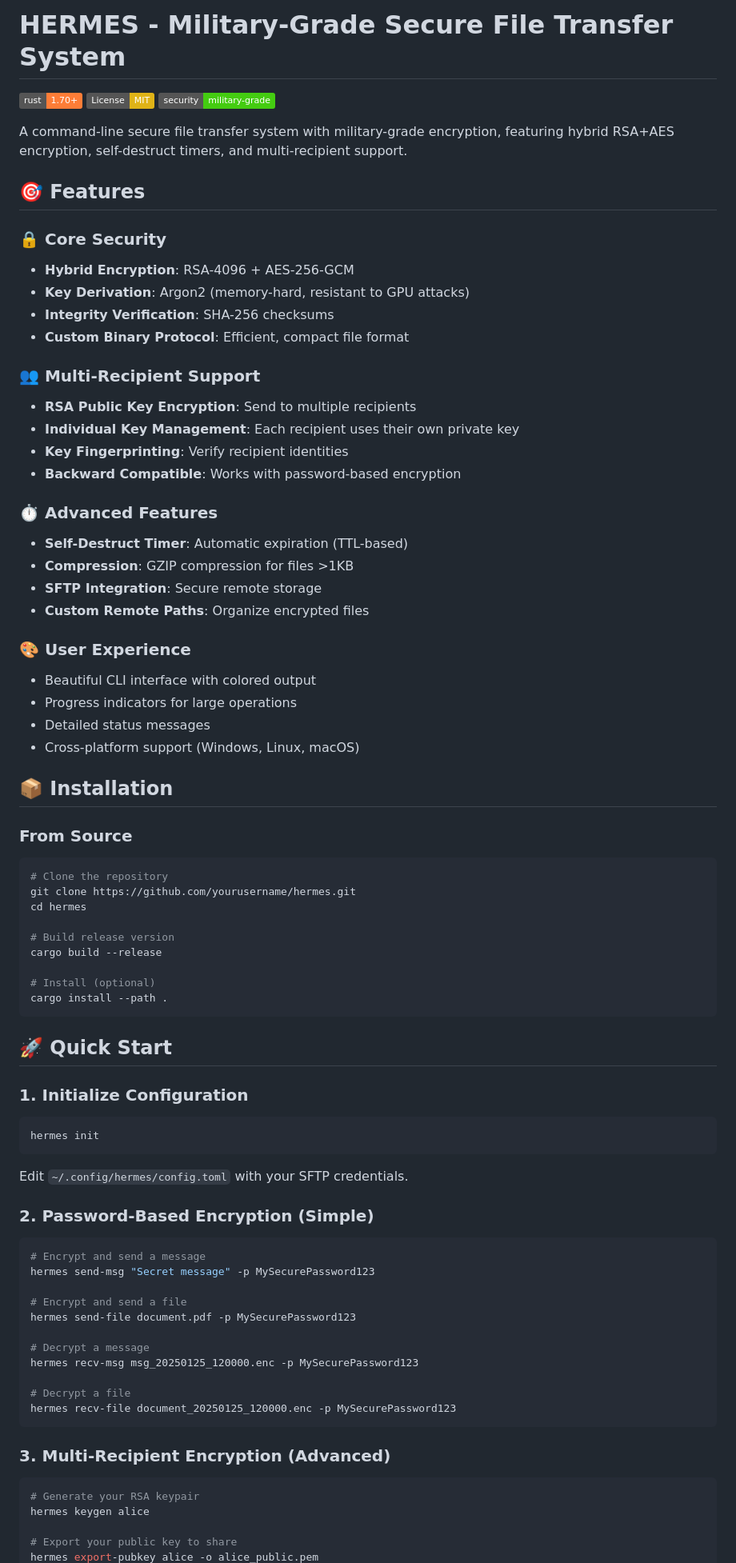
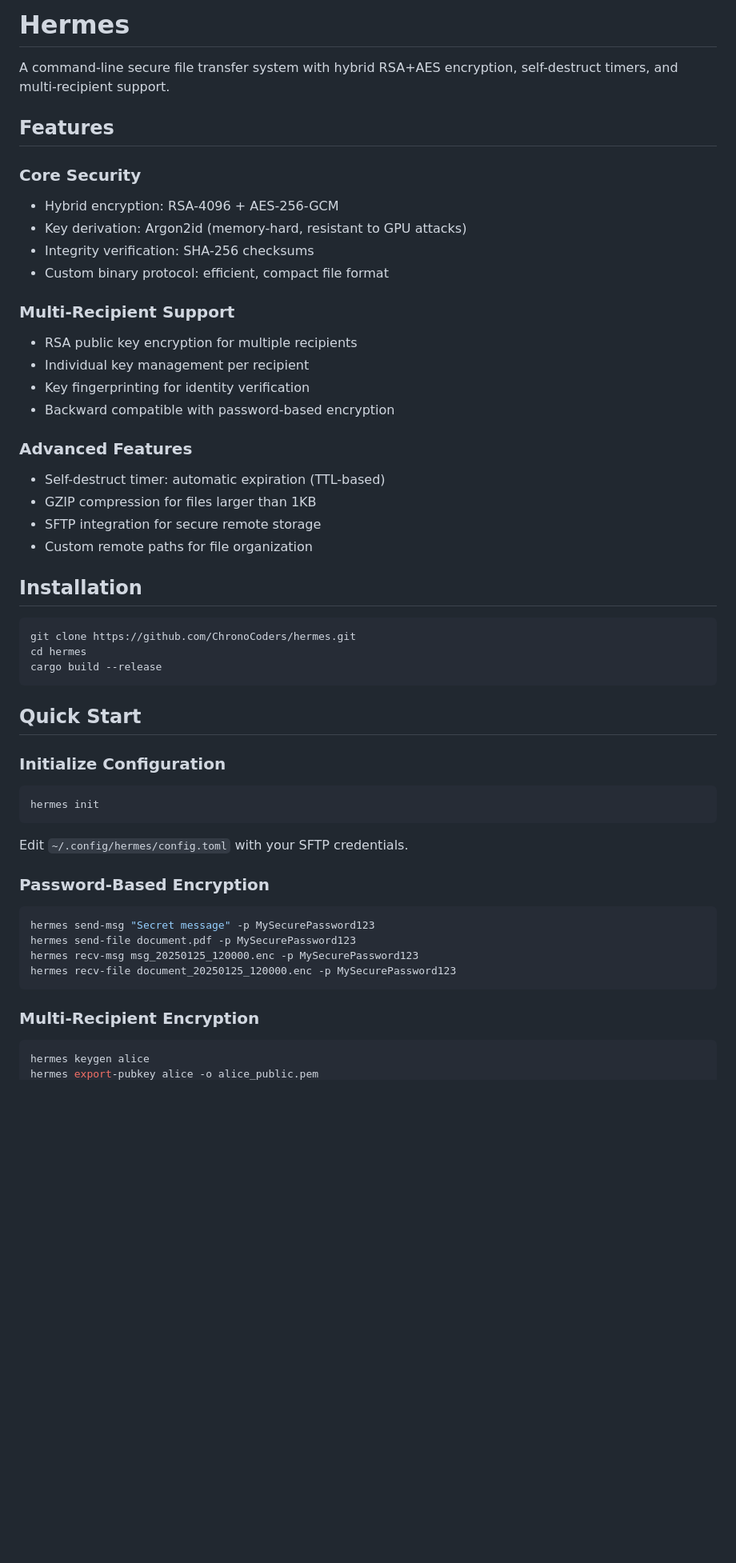
Before and after one commit to ChronoCoders/hermes, a Markdown page: README.md, the part around one of its changes. Shown at 80% size. Drawn GitHub-style; badges without logos; blank space fills up the shorter version.

Commit message:
rewrite README

````diff
--- a/README.md
+++ b/README.md
@@ -1,56 +1,38 @@
-# HERMES - Military-Grade Secure File Transfer System
+# Hermes
 
-[![Rust](https://img.shields.io/badge/rust-1.70%2B-orange.svg)](https://www.rust-lang.org/)
-[![License: MIT](https://img.shields.io/badge/License-MIT-yellow.svg)](https://opensource.org/licenses/MIT)
-[![Security](https://img.shields.io/badge/security-military--grade-brightgreen.svg)]()
+A command-line secure file transfer system with hybrid RSA+AES encryption, self-destruct timers, and multi-recipient support.
 
-A command-line secure file transfer system with military-grade encryption, featuring hybrid RSA+AES encryption, self-destruct timers, and multi-recipient support.
+## Features
 
-## 🎯 Features
+### Core Security
+- Hybrid encryption: RSA-4096 + AES-256-GCM
+- Key derivation: Argon2id (memory-hard, resistant to GPU attacks)
+- Integrity verification: SHA-256 checksums
+- Custom binary protocol: efficient, compact file format
 
-### 🔒 Core Security
-- **Hybrid Encryption**: RSA-4096 + AES-256-GCM
-- **Key Derivation**: Argon2 (memory-hard, resistant to GPU attacks)
-- **Integrity Verification**: SHA-256 checksums
-- **Custom Binary Protocol**: Efficient, compact file format
+### Multi-Recipient Support
+- RSA public key encryption for multiple recipients
+- Individual key management per recipient
+- Key fingerprinting for identity verification
+- Backward compatible with password-based encryption
 
-### 👥 Multi-Recipient Support
-- **RSA Public Key Encryption**: Send to multiple recipients
-- **Individual Key Management**: Each recipient uses their own private key
-- **Key Fingerprinting**: Verify recipient identities
-- **Backward Compatible**: Works with password-based encryption
+### Advanced Features
+- Self-destruct timer: automatic expiration (TTL-based)
+- GZIP compression for files larger than 1KB
+- SFTP integration for secure remote storage
+- Custom remote paths for file organization
 
-### ⏱️ Advanced Features
-- **Self-Destruct Timer**: Automatic expiration (TTL-based)
-- **Compression**: GZIP compression for files >1KB
-- **SFTP Integration**: Secure remote storage
-- **Custom Remote Paths**: Organize encrypted files
-
-### 🎨 User Experience
-- Beautiful CLI interface with colored output
-- Progress indicators for large operations
-- Detailed status messages
-- Cross-platform support (Windows, Linux, macOS)
-
-## 📦 Installation
-
-### From Source
+## Installation
 
 ```bash
-# Clone the repository
-git clone https://github.com/yourusername/hermes.git
+git clone https://github.com/ChronoCoders/hermes.git
 cd hermes
-
-# Build release version
 cargo build --release
-
-# Install (optional)
-cargo install --path .
 ```
 
-## 🚀 Quick Start
+## Quick Start
 
-### 1. Initialize Configuration
+### Initialize Configuration
 
 ```bash
 hermes init
@@ -58,27 +40,17 @@ hermes init
 
 Edit `~/.config/hermes/config.toml` with your SFTP credentials.
 
-### 2. Password-Based Encryption (Simple)
+### Password-Based Encryption
 
 ```bash
-# Encrypt and send a message
 hermes send-msg "Secret message" -p MySecurePassword123
-
-# Encrypt and send a file
 hermes send-file document.pdf -p MySecurePassword123
-
-# Decrypt a message
 hermes recv-msg msg_20250125_120000.enc -p MySecurePassword123
-
-# Decrypt a file
 hermes recv-file document_20250125_120000.enc -p MySecurePassword123
 ```
 
-### 3. Multi-Recipient Encryption (Advanced)
+### Multi-Recipient Encryption
 
 ```bash
-# Generate your RSA keypair
 hermes keygen alice
-
-# Export your public key to share
 hermes export-pubkey alice -o alice_public.pem
````
Also changed, not shown: other parts of README.md (+30 -60 lines).
